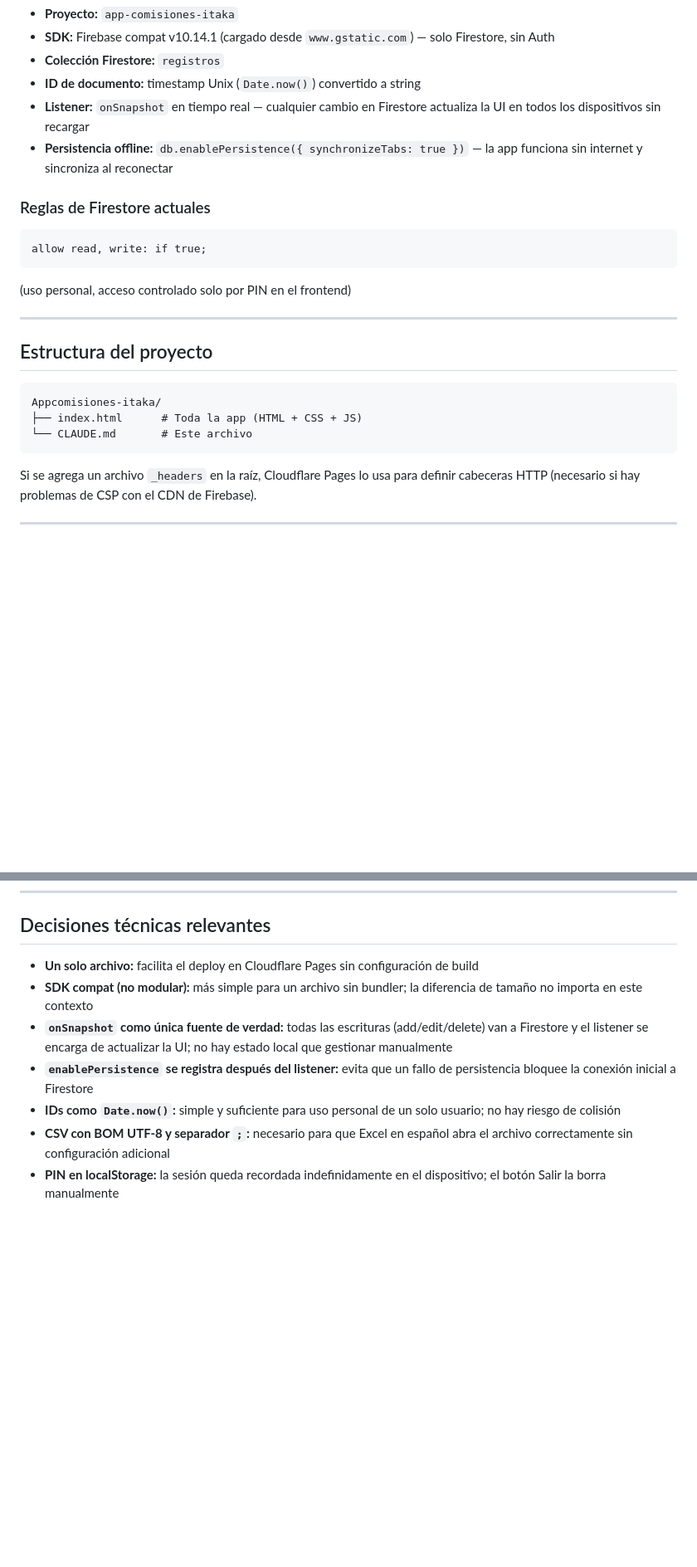
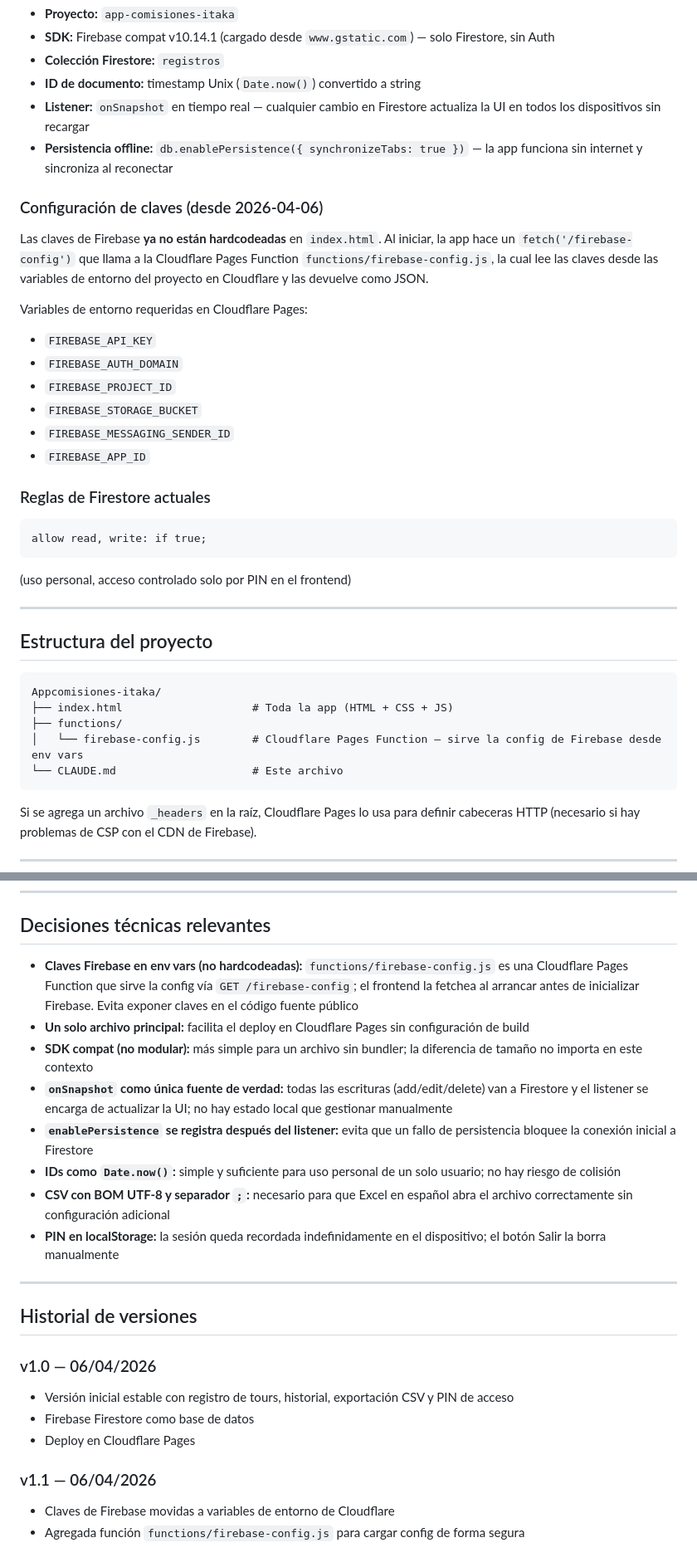
Before and after one commit to morgantin29-bit/app-comisiones-itaka, a Markdown page: CLAUDE.md, 2 parts joined by grey strips. Shown at 83% size. Drawn GitHub-style; blank space fills up the shorter version.

Commit message:
Agregar historial de versiones al CLAUDE.md
Co-Authored-By: Claude Sonnet 4.6 <noreply@anthropic.com>

````diff
--- a/CLAUDE.md
+++ b/CLAUDE.md
@@ -50,6 +50,18 @@ La app está protegida por un **PIN numérico de 4 dígitos: `1680`**.
 - **Listener:** `onSnapshot` en tiempo real — cualquier cambio en Firestore actualiza la UI en todos los dispositivos sin recargar
 - **Persistencia offline:** `db.enablePersistence({ synchronizeTabs: true })` — la app funciona sin internet y sincroniza al reconectar
 
+### Configuración de claves (desde 2026-04-06)
+
+Las claves de Firebase **ya no están hardcodeadas** en `index.html`. Al iniciar, la app hace un `fetch('/firebase-config')` que llama a la Cloudflare Pages Function `functions/firebase-config.js`, la cual lee las claves desde las variables de entorno del proyecto en Cloudflare y las devuelve como JSON.
+
+Variables de entorno requeridas en Cloudflare Pages:
+- `FIREBASE_API_KEY`
+- `FIREBASE_AUTH_DOMAIN`
+- `FIREBASE_PROJECT_ID`
+- `FIREBASE_STORAGE_BUCKET`
+- `FIREBASE_MESSAGING_SENDER_ID`
+- `FIREBASE_APP_ID`
+
 ### Reglas de Firestore actuales
 ```
 allow read, write: if true;
@@ -62,8 +74,10 @@ allow read, write: if true;
 
 ```
 Appcomisiones-itaka/
-├── index.html      # Toda la app (HTML + CSS + JS)
-└── CLAUDE.md       # Este archivo
+├── index.html                    # Toda la app (HTML + CSS + JS)
+├── functions/
+│   └── firebase-config.js        # Cloudflare Pages Function — sirve la config de Firebase desde env vars
+└── CLAUDE.md                     # Este archivo
 ```
 
 Si se agrega un archivo `_headers` en la raíz, Cloudflare Pages lo usa para definir cabeceras HTTP (necesario si hay problemas de CSP con el CDN de Firebase).
@@ -163,10 +177,24 @@ Si se agrega un archivo `_headers` en la raíz, Cloudflare Pages lo usa para def
 
 ## Decisiones técnicas relevantes
 
-- **Un solo archivo:** facilita el deploy en Cloudflare Pages sin configuración de build
+- **Claves Firebase en env vars (no hardcodeadas):** `functions/firebase-config.js` es una Cloudflare Pages Function que sirve la config vía `GET /firebase-config`; el frontend la fetchea al arrancar antes de inicializar Firebase. Evita exponer claves en el código fuente público
+- **Un solo archivo principal:** facilita el deploy en Cloudflare Pages sin configuración de build
 - **SDK compat (no modular):** más simple para un archivo sin bundler; la diferencia de tamaño no importa en este contexto
 - **`onSnapshot` como única fuente de verdad:** todas las escrituras (add/edit/delete) van a Firestore y el listener se encarga de actualizar la UI; no hay estado local que gestionar manualmente
 - **`enablePersistence` se registra después del listener:** evita que un fallo de persistencia bloquee la conexión inicial a Firestore
 - **IDs como `Date.now()`:** simple y suficiente para uso personal de un solo usuario; no hay riesgo de colisión
 - **CSV con BOM UTF-8 y separador `;`:** necesario para que Excel en español abra el archivo correctamente sin configuración adicional
 - **PIN en localStorage:** la sesión queda recordada indefinidamente en el dispositivo; el botón Salir la borra manualmente
+
+---
+
+## Historial de versiones
+
+### v1.0 — 06/04/2026
+- Versión inicial estable con registro de tours, historial, exportación CSV y PIN de acceso
+- Firebase Firestore como base de datos
+- Deploy en Cloudflare Pages
+
+### v1.1 — 06/04/2026
+- Claves de Firebase movidas a variables de entorno de Cloudflare
+- Agregada función `functions/firebase-config.js` para cargar config de forma segura
````
